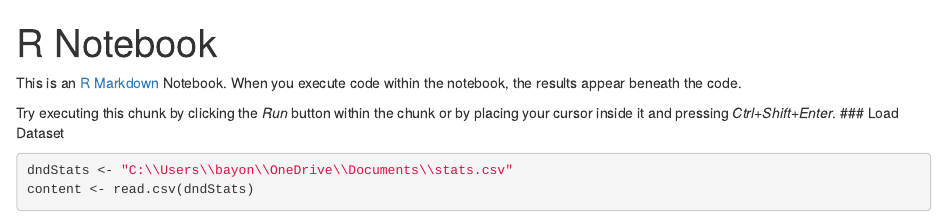
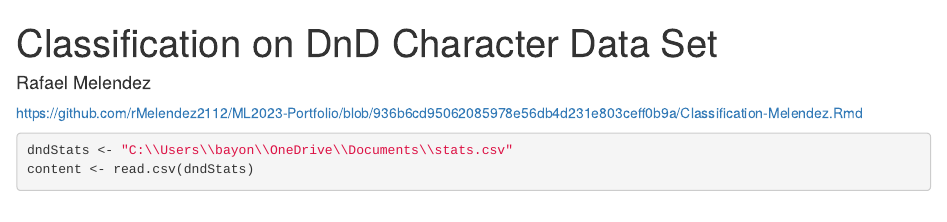
Before and after one commit to rMelendez2112/ML2023-Portfolio, an R Markdown document (Classification-Melendez.Rmd): the page in a window 1100 px wide, from its top. Rendered offline with R 4.5, knitr and Pandoc, with nearby package versions; some code elsewhere in the file could not run offline.

Commit message:
Update Classification-Melendez.Rmd

````diff
--- a/Classification-Melendez.Rmd
+++ b/Classification-Melendez.Rmd
@@ -1,12 +1,13 @@
 ---
-title: "R Notebook"
-output: html_notebook
+title: "Classification on DnD Character Data Set"
+author: "Rafael Melendez"
+output:
+  html_notebook
+editor_options:
+  chunk_output_type: inline
 ---
 
-This is an [R Markdown](http://rmarkdown.rstudio.com) Notebook. When you execute code within the notebook, the results appear beneath the code.
-
-Try executing this chunk by clicking the *Run* button within the chunk or by placing your cursor inside it and pressing *Ctrl+Shift+Enter*.
-### Load Dataset
+https://github.com/rMelendez2112/ML2023-Portfolio/blob/936b6cd95062085978e56db4d231e803ceff0b9a/Classification-Melendez.Rmd
 
 ```{r}
 dndStats <- "C:\\Users\\bayon\\OneDrive\\Documents\\stats.csv"
````
